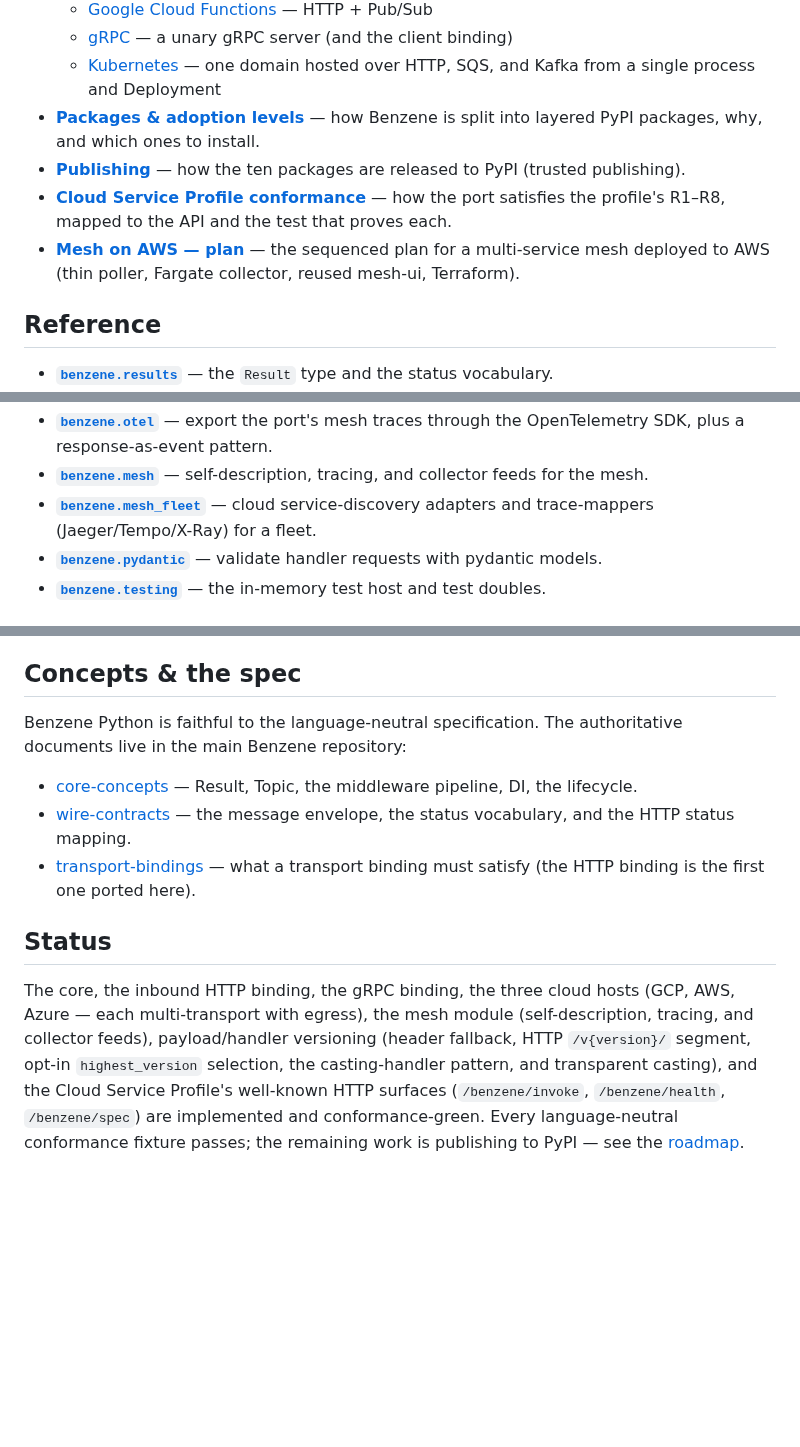
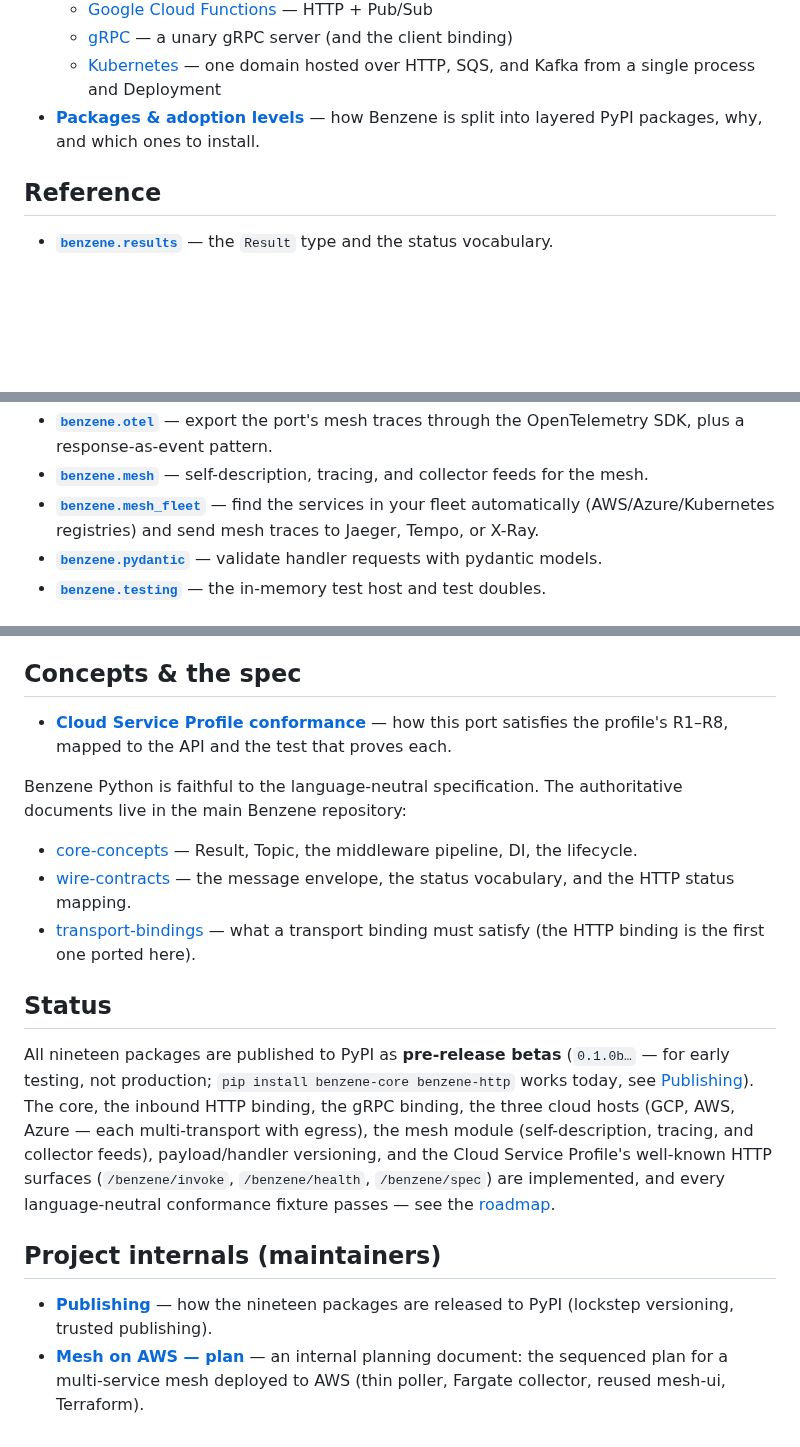
Before and after one commit to daniellepelley/benzene-python, a Markdown page: docs/index.md, 3 parts joined by grey strips. Rendered like a GitHub page; blank space fills up the shorter version.

Commit message:
docs: index and publishing catch up with the actual PyPI state
- index Status said 'the remaining work is publishing to PyPI'; all nineteen
  packages have shipped as 0.1.0b prereleases (publishing.md verified an
  install on 2026-08-14). Page one now says pip install works.
- publishing.md counted eighteen distributions and omitted
  benzene-codegen-client from the trusted-publisher list; its release-steps
  section also still said floors were pinned >=0.0.1, contradicting its own
  fix note (the floors are >=0.1.0b1).
- packages.md grpc row dropped the stale '(transport pending)' - the
  server/client transport shipped behind the [transport] extra.
- index: Publishing + the internal mesh-aws plan moved out of 'Start here'
  into a labelled maintainers section; Cloud Service Profile conformance
  moved under Concepts; the mesh_fleet blurb de-jargoned.

```diff
--- a/docs/index.md
+++ b/docs/index.md
@@ -17,11 +17,6 @@ idiomatically in Python and interoperates on the wire with the .NET, Go, and Typ
     single process and Deployment
 - **[Packages & adoption levels](packages.md)** — how Benzene is split into layered PyPI packages,
   why, and which ones to install.
-- **[Publishing](publishing.md)** — how the ten packages are released to PyPI (trusted publishing).
-- **[Cloud Service Profile conformance](cloud-service-profile.md)** — how the port satisfies the
-  profile's R1–R8, mapped to the API and the test that proves each.
-- **[Mesh on AWS — plan](mesh-aws-plan.md)** — the sequenced plan for a multi-service mesh deployed to
-  AWS (thin poller, Fargate collector, reused mesh-ui, Terraform).
 
 ## Reference
 
@@ -42,7 +37,7 @@ idiomatically in Python and interoperates on the wire with the .NET, Go, and Typ
 - **[`benzene.openapi`](reference/openapi.md)** — derive an OpenAPI 3.1 document from the handler registry.
 - **[`benzene.otel`](reference/otel.md)** — export the port's mesh traces through the OpenTelemetry SDK, plus a response-as-event pattern.
 - **[`benzene.mesh`](reference/mesh.md)** — self-description, tracing, and collector feeds for the mesh.
-- **[`benzene.mesh_fleet`](reference/mesh-fleet.md)** — cloud service-discovery adapters and trace-mappers (Jaeger/Tempo/X-Ray) for a fleet.
+- **[`benzene.mesh_fleet`](reference/mesh-fleet.md)** — find the services in your fleet automatically (AWS/Azure/Kubernetes registries) and send mesh traces to Jaeger, Tempo, or X-Ray.
 - **[`benzene.pydantic`](reference/pydantic.md)** — validate handler requests with pydantic models.
 - **[`benzene.testing`](reference/testing.md)** — the in-memory test host and test doubles.
 
@@ -73,6 +68,9 @@ idiomatically in Python and interoperates on the wire with the .NET, Go, and Typ
 
 ## Concepts & the spec
 
+- **[Cloud Service Profile conformance](cloud-service-profile.md)** — how this port satisfies the
+  profile's R1–R8, mapped to the API and the test that proves each.
+
 Benzene Python is faithful to the language-neutral specification. The authoritative documents live
 in the main Benzene repository:
 
@@ -85,10 +83,17 @@ in the main Benzene repository:
 
 ## Status
 
-The core, the inbound HTTP binding, the gRPC binding, the three cloud hosts (GCP, AWS, Azure — each
-multi-transport with egress), the mesh module (self-description, tracing, and collector feeds),
-payload/handler versioning (header fallback, HTTP `/v{version}/` segment, opt-in `highest_version`
-selection, the casting-handler pattern, and transparent casting), and the Cloud Service Profile's
-well-known HTTP surfaces (`/benzene/invoke`, `/benzene/health`, `/benzene/spec`) are implemented and
-conformance-green. Every language-neutral conformance fixture passes; the remaining work is publishing
-to PyPI — see the [roadmap](../README.md#roadmap).
+All nineteen packages are published to PyPI as **pre-release betas** (`0.1.0b…` — for early testing,
+not production; `pip install benzene-core benzene-http` works today, see
+[Publishing](publishing.md)). The core, the inbound HTTP binding, the gRPC binding, the three cloud
+hosts (GCP, AWS, Azure — each multi-transport with egress), the mesh module (self-description,
+tracing, and collector feeds), payload/handler versioning, and the Cloud Service Profile's well-known
+HTTP surfaces (`/benzene/invoke`, `/benzene/health`, `/benzene/spec`) are implemented, and every
+language-neutral conformance fixture passes — see the [roadmap](../README.md#roadmap).
+
+## Project internals (maintainers)
+
+- **[Publishing](publishing.md)** — how the nineteen packages are released to PyPI (lockstep
+  versioning, trusted publishing).
+- **[Mesh on AWS — plan](mesh-aws-plan.md)** — an internal planning document: the sequenced plan for
+  a multi-service mesh deployed to AWS (thin poller, Fargate collector, reused mesh-ui, Terraform).
```
Also changed, not shown: docs/packages.md (+1 -1 lines), docs/publishing.md (+8 -7 lines).
